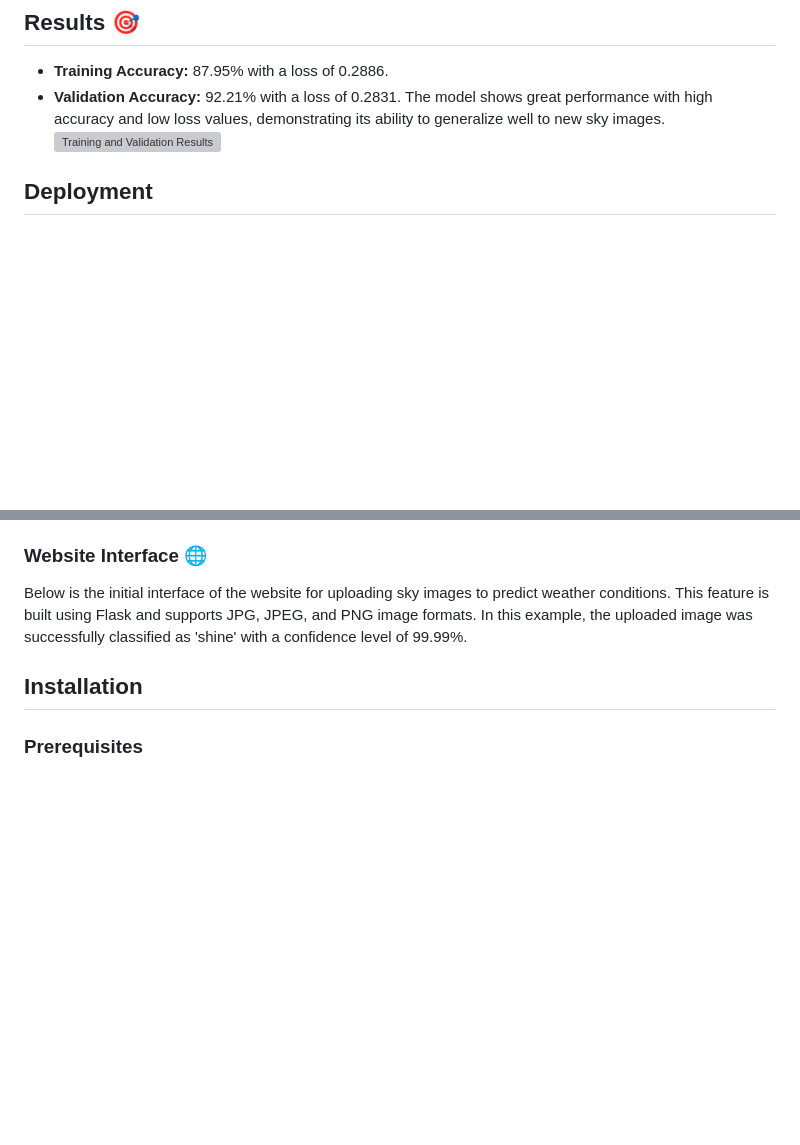
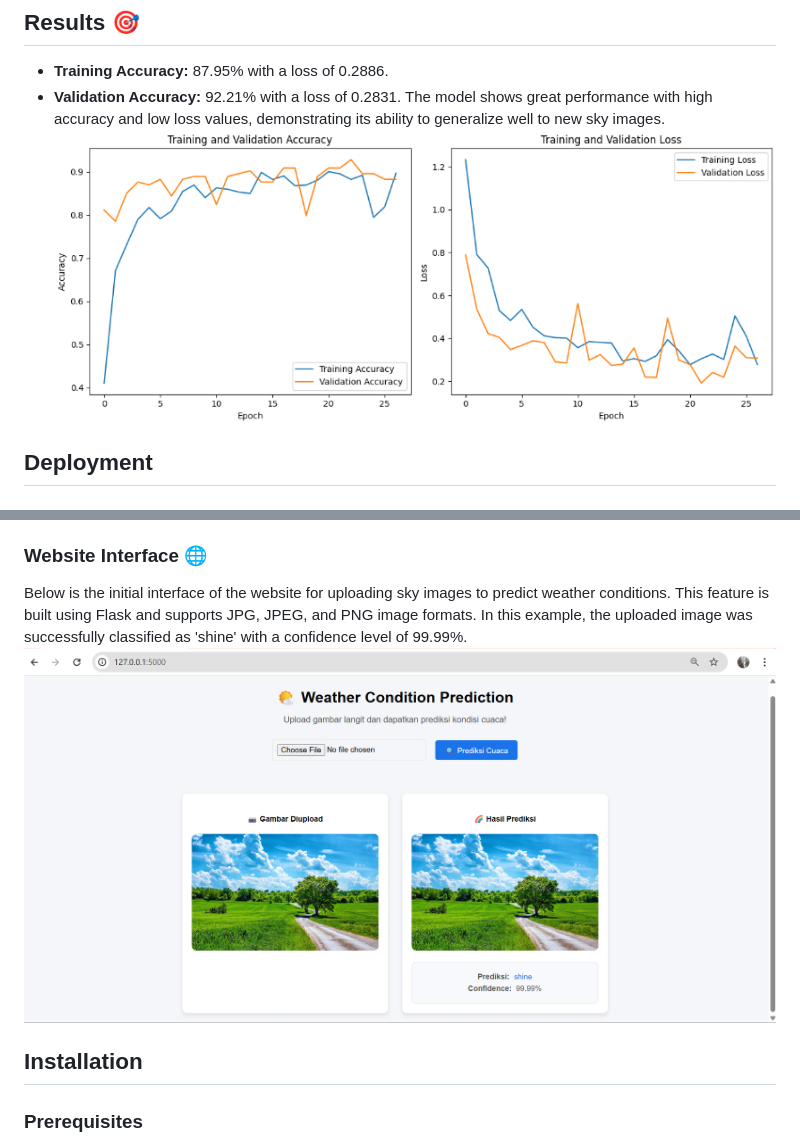
Before and after one commit to wiwinsigall/weather_project, a Markdown page: README.md, 2 parts joined by grey strips. Drawn GitHub-style; blank space fills up the shorter version; grey boxes are pictures that could not be loaded.

```diff
--- a/README.md
+++ b/README.md
@@ -44,7 +44,7 @@ The dataset used in this project is the [Weather Recognizer with CNN dataset](ht
 - **Training Accuracy:** 87.95% with a loss of 0.2886.
 - **Validation Accuracy:** 92.21% with a loss of 0.2831.
 The model shows great performance with high accuracy and low loss values, demonstrating its ability to generalize well to new sky images.
-![Training and Validation Results](assets/results.png)
+![Training and Validation Results](assets/result.png)
 
 ## Deployment
 ### Save Model
@@ -66,6 +66,7 @@ Next, a project folder named `WEATHER_PROJECT` is created, which contains the fo
 
 ### Website Interface 🌐
 Below is the initial interface of the website for uploading sky images to predict weather conditions. This feature is built using Flask and supports JPG, JPEG, and PNG image formats. In this example, the uploaded image was successfully classified as 'shine' with a confidence level of 99.99%.
+![Website Interface](assets/web.png)
 
 ## Installation
 ### Prerequisites
```
